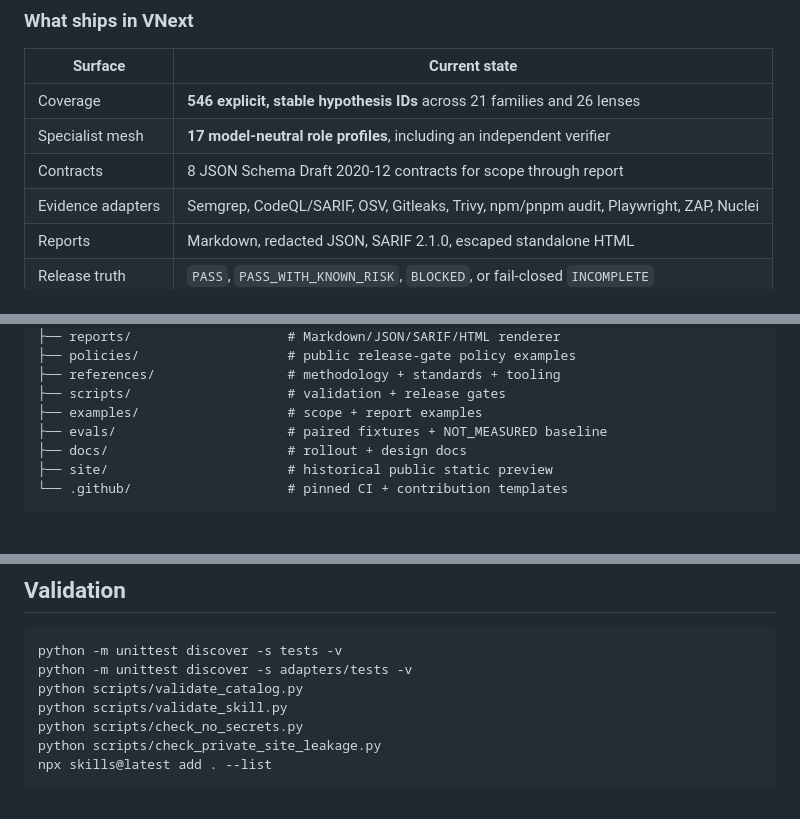
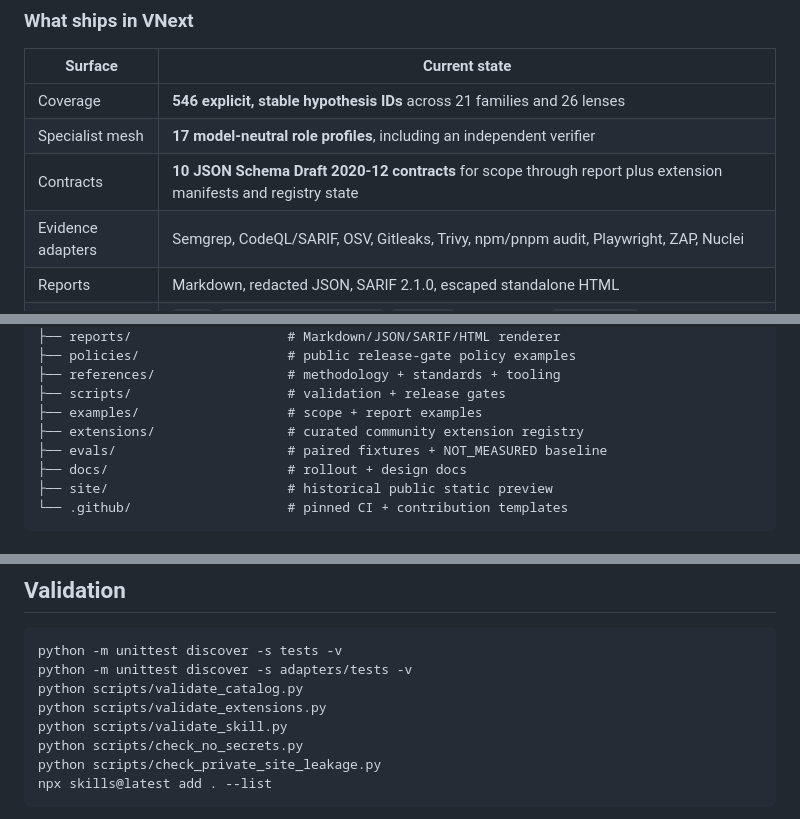
Before and after one commit to omarmohelal/SecHelix, a Markdown page: README.md, 3 parts joined by grey strips. Drawn GitHub-style.

Commit message:
docs: align README with alpha 2 contracts

```diff
--- a/README.md
+++ b/README.md
@@ -47,7 +47,7 @@ A finding becomes trusted only when the evidence supports attacker control, reac
 |---|---|
 | Coverage | **546 explicit, stable hypothesis IDs** across 21 families and 26 lenses |
 | Specialist mesh | **17 model-neutral role profiles**, including an independent verifier |
-| Contracts | 8 JSON Schema Draft 2020-12 contracts for scope through report |
+| Contracts | **10 JSON Schema Draft 2020-12 contracts** for scope through report plus extension manifests and registry state |
 | Evidence adapters | Semgrep, CodeQL/SARIF, OSV, Gitleaks, Trivy, npm/pnpm audit, Playwright, ZAP, Nuclei |
 | Reports | Markdown, redacted JSON, SARIF 2.1.0, escaped standalone HTML |
 | Release truth | `PASS`, `PASS_WITH_KNOWN_RISK`, `BLOCKED`, or fail-closed `INCOMPLETE` |
@@ -270,6 +270,7 @@ SecHelix/
 ├── references/                 # methodology + standards + tooling
 ├── scripts/                    # validation + release gates
 ├── examples/                   # scope + report examples
+├── extensions/                 # curated community extension registry
 ├── evals/                      # paired fixtures + NOT_MEASURED baseline
 ├── docs/                       # rollout + design docs
 ├── site/                       # historical public static preview
@@ -295,6 +296,7 @@ See [docs/company-rollout.md](docs/company-rollout.md) and [COMMERCIAL.md](COMME
 python -m unittest discover -s tests -v
 python -m unittest discover -s adapters/tests -v
 python scripts/validate_catalog.py
+python scripts/validate_extensions.py
 python scripts/validate_skill.py
 python scripts/check_no_secrets.py
 python scripts/check_private_site_leakage.py
```
